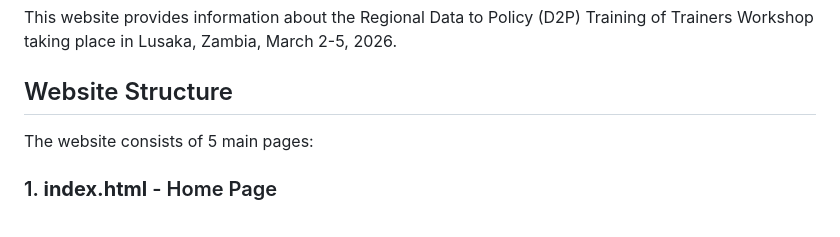
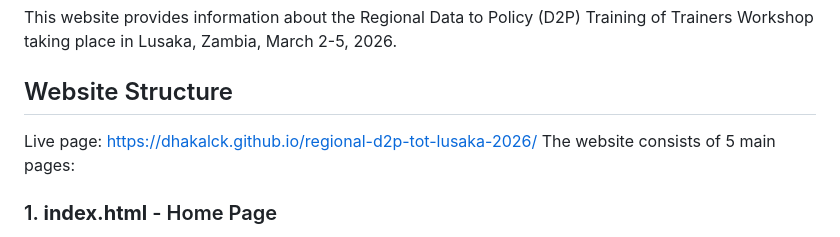
Before and after one commit to dhakalck/regional-d2p-tot-lusaka-2026, a Markdown page: README.md, the part around the change. Rendered like a GitHub page.

Commit message:
Update README with live page URL
Add live page link to README for easy access.

```diff
--- a/README.md
+++ b/README.md
@@ -4,7 +4,7 @@
 This website provides information about the Regional Data to Policy (D2P) Training of Trainers Workshop taking place in Lusaka, Zambia, March 2-5, 2026.
 
 ## Website Structure
-
+Live page: https://dhakalck.github.io/regional-d2p-tot-lusaka-2026/
 The website consists of 5 main pages:
 
 ### 1. **index.html** - Home Page
```
